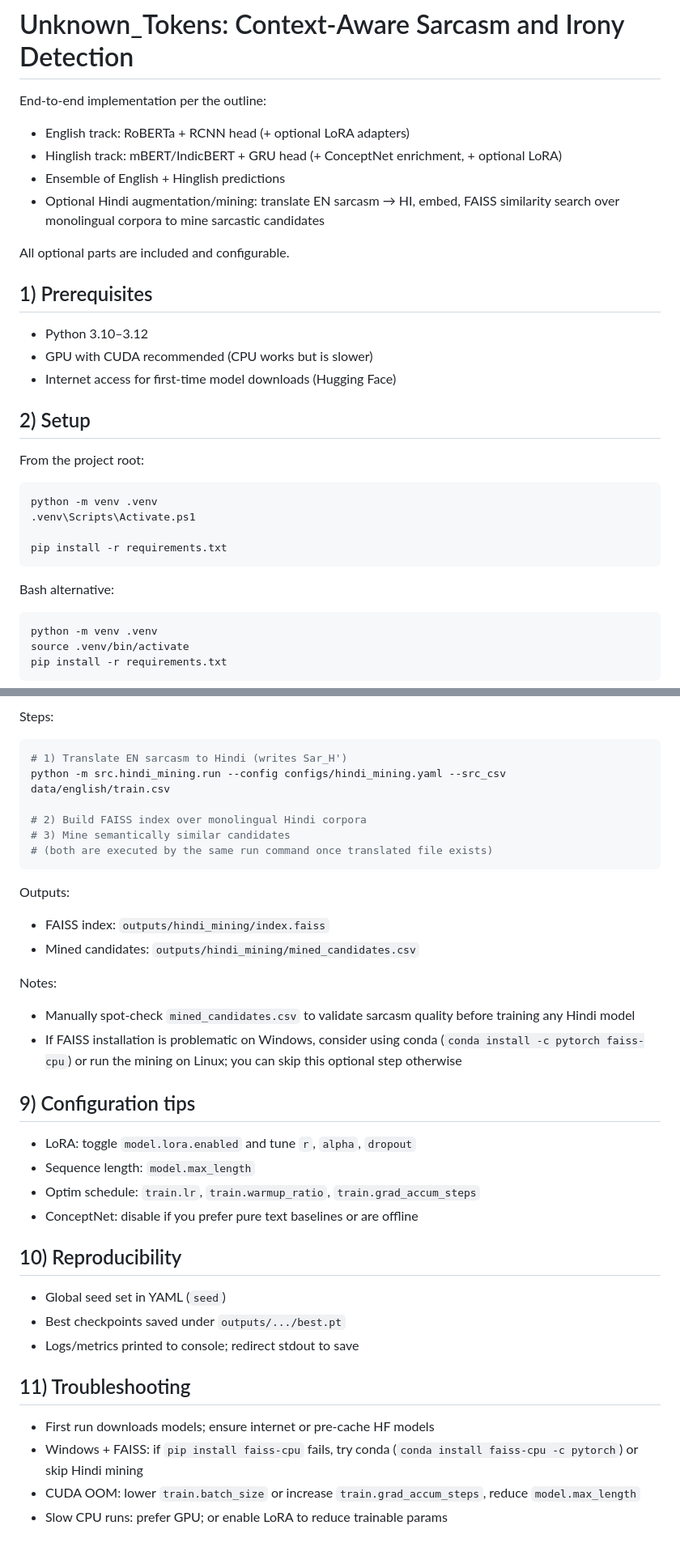
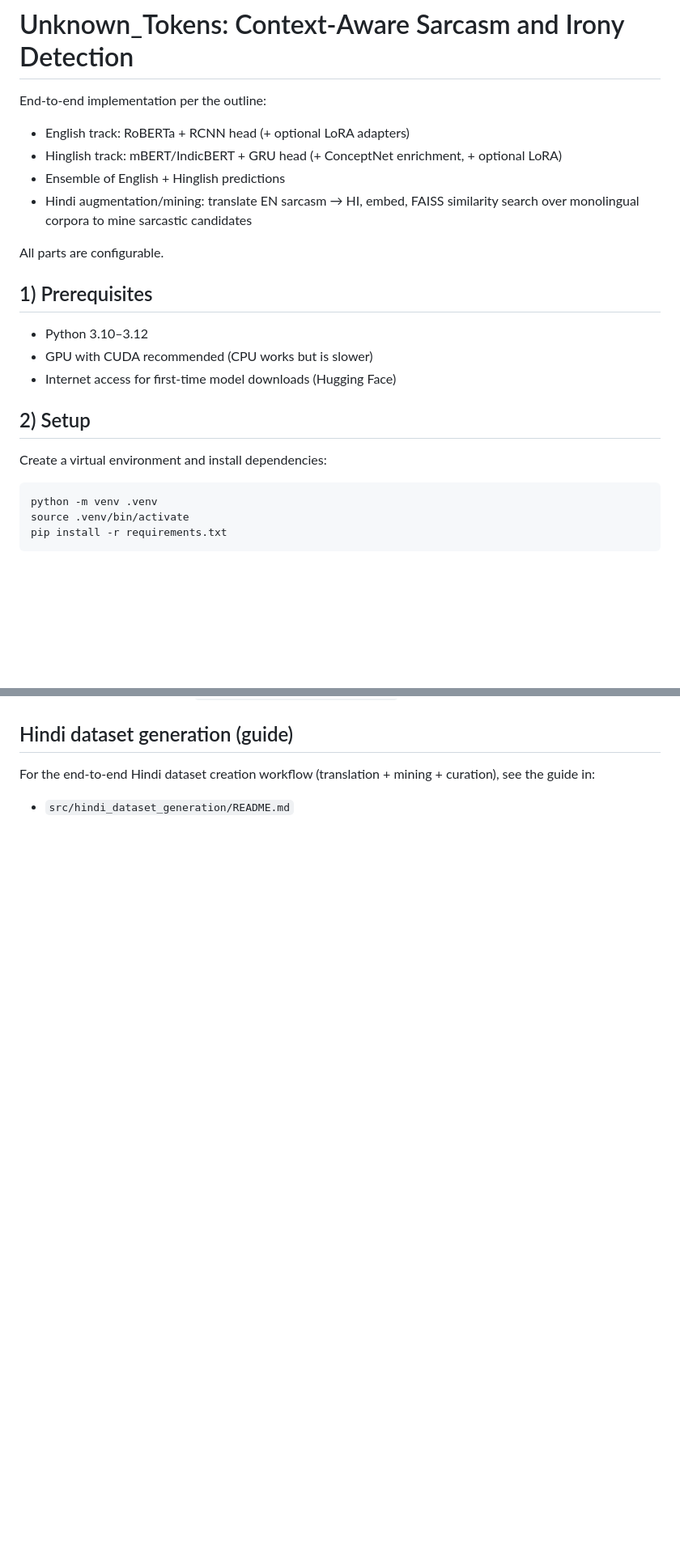
Before and after one commit to manangarg21/Unknown_Tokens, a Markdown page: README.md, 2 parts joined by grey strips. Shown at 81% size. Drawn GitHub-style; blank space fills up the shorter version.

````diff
--- a/README.md
+++ b/README.md
@@ -4,9 +4,9 @@ End-to-end implementation per the outline:
 - English track: RoBERTa + RCNN head (+ optional LoRA adapters)
 - Hinglish track: mBERT/IndicBERT + GRU head (+ ConceptNet enrichment, + optional LoRA)
 - Ensemble of English + Hinglish predictions
-- Optional Hindi augmentation/mining: translate EN sarcasm → HI, embed, FAISS similarity search over monolingual corpora to mine sarcastic candidates
+- Hindi augmentation/mining: translate EN sarcasm → HI, embed, FAISS similarity search over monolingual corpora to mine sarcastic candidates
 
-All optional parts are included and configurable.
+All parts are configurable.
 
 ## 1) Prerequisites
 - Python 3.10–3.12
@@ -14,14 +14,7 @@ All optional parts are included and configurable.
 - Internet access for first-time model downloads (Hugging Face)
 
 ## 2) Setup
-From the project root:
-```powershell
-python -m venv .venv
-.venv\Scripts\Activate.ps1
-
-pip install -r requirements.txt
-```
-Bash alternative:
+Create a virtual environment and install dependencies:
 ```bash
 python -m venv .venv
 source .venv/bin/activate
@@ -202,33 +126,3 @@ Config: `configs/hindi_mining.yaml`
-Steps:
-```powershell
-# 1) Translate EN sarcasm to Hindi (writes Sar_H')
-python -m src.hindi_mining.run --config configs/hindi_mining.yaml --src_csv data/english/train.csv
-
-# 2) Build FAISS index over monolingual Hindi corpora
-# 3) Mine semantically similar candidates
-# (both are executed by the same run command once translated file exists)
-```
-Outputs:
-- FAISS index: `outputs/hindi_mining/index.faiss`
-- Mined candidates: `outputs/hindi_mining/mined_candidates.csv`
-
-Notes:
-- Manually spot-check `mined_candidates.csv` to validate sarcasm quality before training any Hindi model
-- If FAISS installation is problematic on Windows, consider using conda (`conda install -c pytorch faiss-cpu`) or run the mining on Linux; you can skip this optional step otherwise
-
-## 9) Configuration tips
-- LoRA: toggle `model.lora.enabled` and tune `r`, `alpha`, `dropout`
-- Sequence length: `model.max_length`
-- Optim schedule: `train.lr`, `train.warmup_ratio`, `train.grad_accum_steps`
-- ConceptNet: disable if you prefer pure text baselines or are offline
-
-## 10) Reproducibility
-- Global seed set in YAML (`seed`)
-- Best checkpoints saved under `outputs/.../best.pt`
-- Logs/metrics printed to console; redirect stdout to save
-
-## 11) Troubleshooting
-- First run downloads models; ensure internet or pre-cache HF models
-- Windows + FAISS: if `pip install faiss-cpu` fails, try conda (`conda install faiss-cpu -c pytorch`) or skip Hindi mining
-- CUDA OOM: lower `train.batch_size` or increase `train.grad_accum_steps`, reduce `model.max_length`
-- Slow CPU runs: prefer GPU; or enable LoRA to reduce trainable params
+## Hindi dataset generation (guide)
+For the end-to-end Hindi dataset creation workflow (translation + mining + curation), see the guide in:
+- `src/hindi_dataset_generation/README.md`
````
Also changed, not shown: other parts of README.md (+1 -70 lines).
